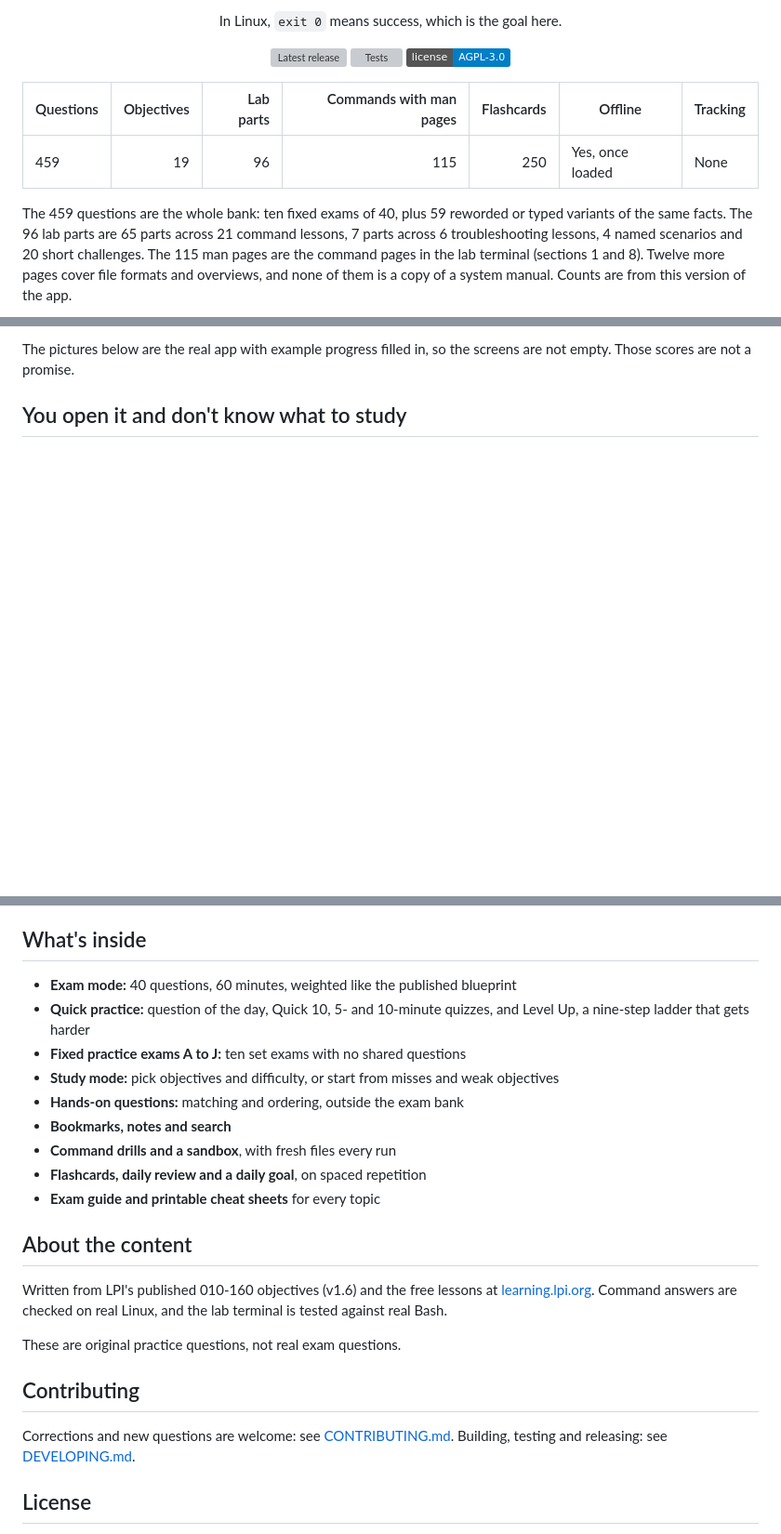
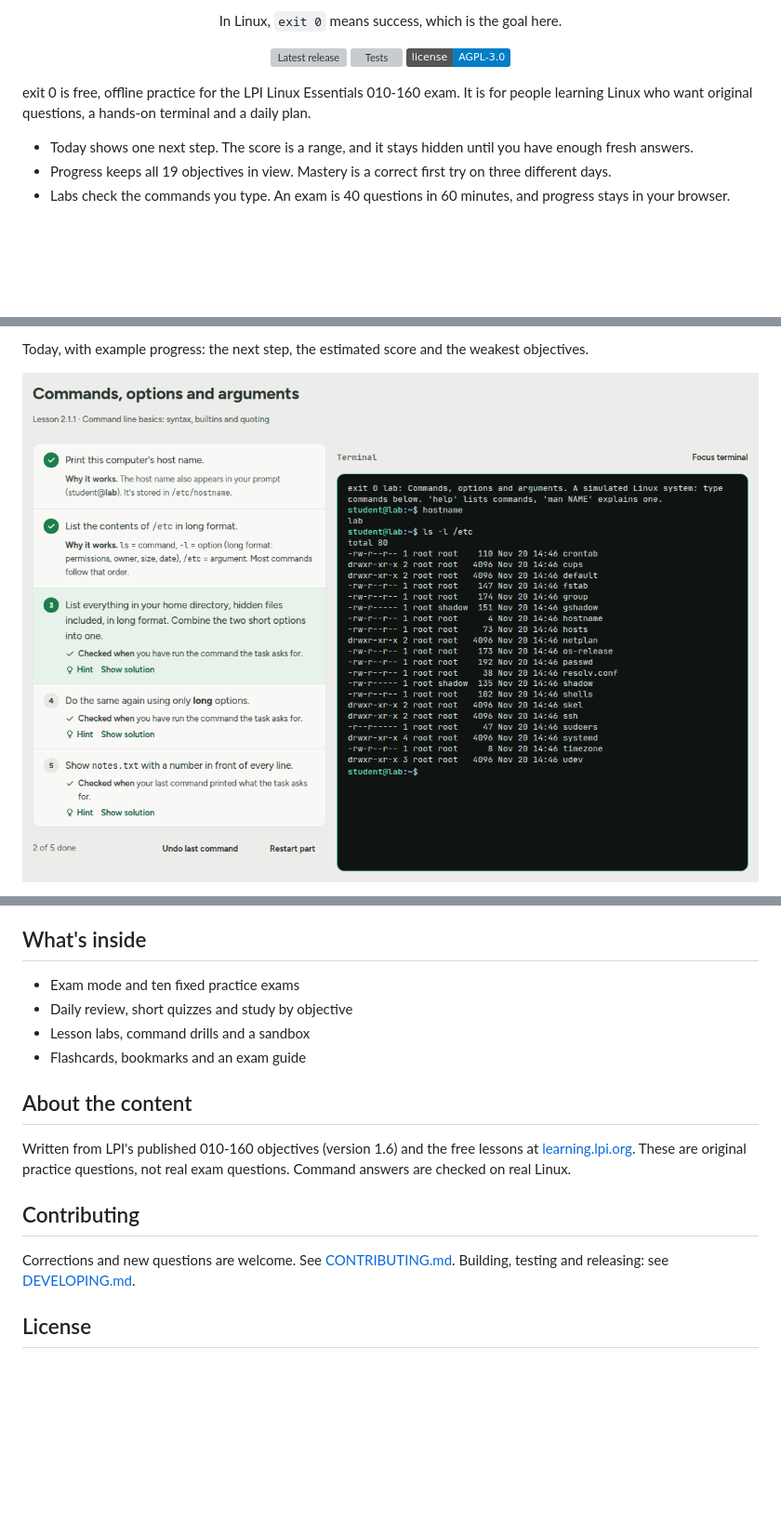
Before and after one commit to krink192/exit0-linux-essentials, a Markdown page: README.md, 3 parts joined by grey strips. Shown at 93% size. Rendered like a GitHub page; pictures changed too: docs/img/readme/lab.png; badges without logos; blank space fills up the shorter version; grey boxes are pictures that could not be loaded.

```diff
--- a/README.md
+++ b/README.md
@@ -16,9 +16,9 @@
   <a href="LICENSE"><img src="https://img.shields.io/badge/license-AGPL--3.0-blue" alt="License: AGPL-3.0"></a>
 </p>
 
-| Questions | Objectives | Lab parts | Commands with man pages | Flashcards | Offline | Tracking |
-| --- | ---: | ---: | ---: | ---: | --- | --- |
-| 459 | 19 | 96 | 115 | 250 | Yes, once loaded | None |
+exit 0 is free, offline practice for the LPI Linux Essentials 010-160 exam. It is for people learning Linux who want original questions, a hands-on terminal and a daily plan.
 
-The 459 questions are the whole bank: ten fixed exams of 40, plus 59 reworded or typed variants of the same facts. The 96 lab parts are 65 parts across 21 command lessons, 7 parts across 6 troubleshooting lessons, 4 named scenarios and 20 short challenges. The 115 man pages are the command pages in the lab terminal (sections 1 and 8). Twelve more pages cover file formats and overviews, and none of them is a copy of a system manual. Counts are from this version of the app.
+- Today shows one next step. The score is a range, and it stays hidden until you have enough fresh answers.
+- Progress keeps all 19 objectives in view. Mastery is a correct first try on three different days.
+- Labs check the commands you type. An exam is 40 questions in 60 minutes, and progress stays in your browser.
 
@@ -28,5 +26,5 @@ The 459 questions are the whole bank: ten fixed exams of 40, plus 59 reworded or
 
-The pictures below are the real app with example progress filled in, so the screens are not empty. Those scores are not a promise.
+Today, with example progress: the next step, the estimated score and the weakest objectives.
 
-## You open it and don't know what to study
+![A lab, with example progress](docs/img/readme/lab.png)
 
@@ -106,25 +74,18 @@ The app isn't code-signed yet. Click **More info → Run anyway**.
 
 ## What's inside
 
-- **Exam mode:** 40 questions, 60 minutes, weighted like the published blueprint
-- **Quick practice:** question of the day, Quick 10, 5- and 10-minute quizzes, and Level Up, a nine-step ladder that gets harder
-- **Fixed practice exams A to J:** ten set exams with no shared questions
-- **Study mode:** pick objectives and difficulty, or start from misses and weak objectives
-- **Hands-on questions:** matching and ordering, outside the exam bank
-- **Bookmarks, notes and search**
-- **Command drills and a sandbox**, with fresh files every run
-- **Flashcards, daily review and a daily goal**, on spaced repetition
-- **Exam guide and printable cheat sheets** for every topic
+- Exam mode and ten fixed practice exams
+- Daily review, short quizzes and study by objective
+- Lesson labs, command drills and a sandbox
+- Flashcards, bookmarks and an exam guide
 
 ## About the content
 
-Written from LPI's published 010-160 objectives (v1.6) and the free lessons at [learning.lpi.org](https://learning.lpi.org). Command answers are checked on real Linux, and the lab terminal is tested against real Bash.
-
-These are original practice questions, not real exam questions.
+Written from LPI's published 010-160 objectives (version 1.6) and the free lessons at [learning.lpi.org](https://learning.lpi.org). These are original practice questions, not real exam questions. Command answers are checked on real Linux.
 
 ## Contributing
 
-Corrections and new questions are welcome: see [CONTRIBUTING.md](CONTRIBUTING.md). Building, testing and releasing: see [DEVELOPING.md](DEVELOPING.md).
+Corrections and new questions are welcome. See [CONTRIBUTING.md](CONTRIBUTING.md). Building, testing and releasing: see [DEVELOPING.md](DEVELOPING.md).
 
 ## License
 
```
Also changed, not shown: other parts of README.md (+2 -34 lines), docs/img/readme/exam.png (deleted), docs/img/readme/progress.png (deleted), docs/img/readme/today-phone.png (deleted), docs/img/readme/today.png, 7 other files.
